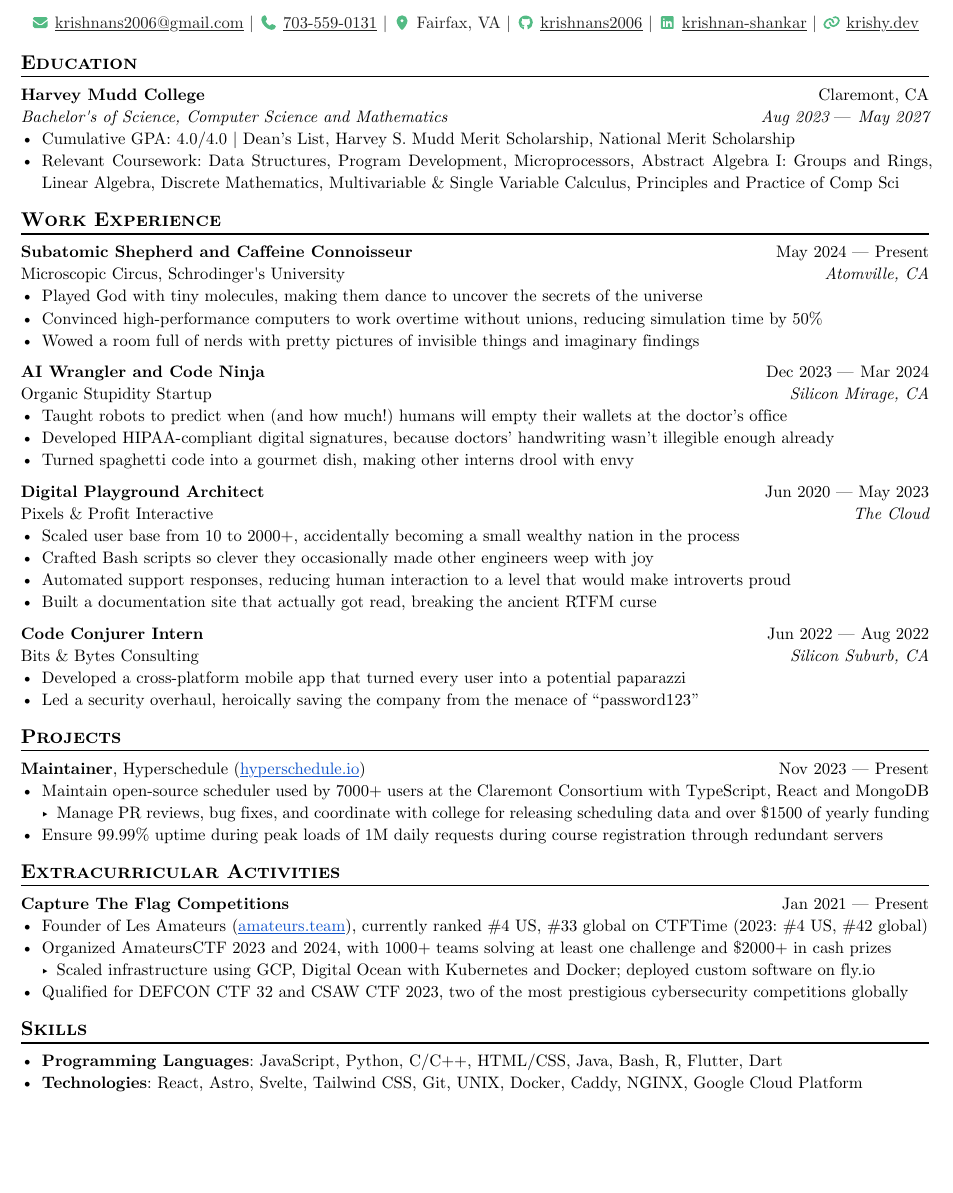
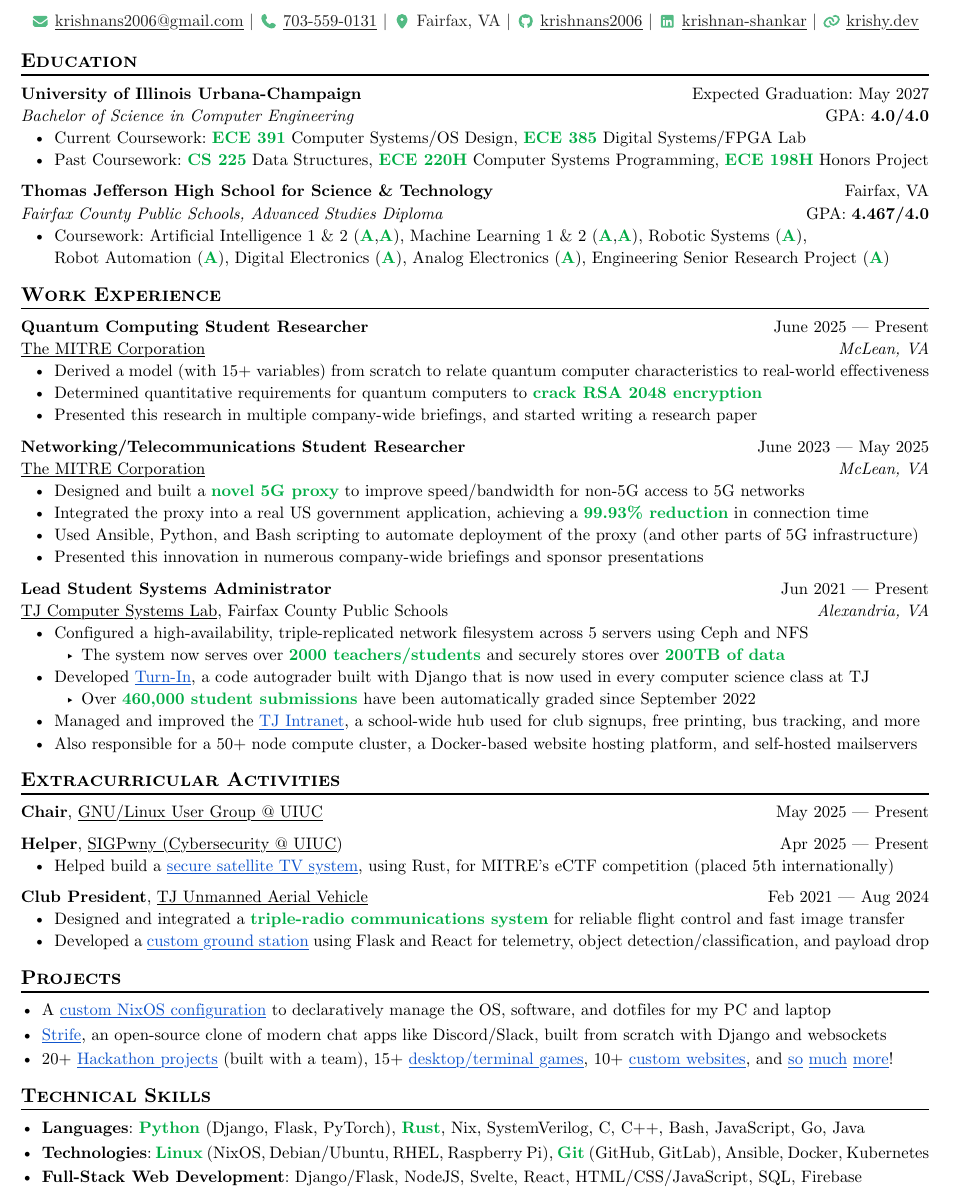
Before and after one commit to krishnans2006/resume, a Typst document (resume.typ): part of the page, cut so that both start at the same text, the shorter picture padded with empty space. Compiled offline with Typst 0.15.

Commit message:
Update resume (as of September 2025)

```diff
--- a/resume.typ
+++ b/resume.typ
@@ -38,98 +41,91 @@
 == Education
 
 #edu(
-  institution: "Harvey Mudd College",
-  location: "Claremont, CA",
-  dates: dates-helper(start-date: "Aug 2023", end-date: "May 2027"),
-  degree: "Bachelor's of Science, Computer Science and Mathematics",
+  institution: "University of Illinois Urbana-Champaign",
+  degree: "Bachelor of Science in Computer Engineering",
+  top: "Expected Graduation: May 2027",
+  bottom: [GPA: *4.0/4.0*],
+)
+- Current Coursework: #accent[ECE 391] Computer Systems/OS Design, #accent[ECE 385] Digital Systems/FPGA Lab
+- Past Coursework: #accent[CS 225] Data Structures, #accent[ECE 220H] Computer Systems Programming, #accent[ECE 198H] Honors Project
 
-  // Uncomment the line below if you want edu formatting to be consistent with everything else
-  // consistent: true
+#edu(
+  institution: "Thomas Jefferson High School for Science & Technology",
+  degree: "Fairfax County Public Schools, Advanced Studies Diploma",
+  top: "Fairfax, VA",
+  bottom: [GPA: *4.467/4.0*],
 )
-- Cumulative GPA: 4.0\/4.0 | Dean's List, Harvey S. Mudd Merit Scholarship, National Merit Scholarship
-- Relevant Coursework: Data Structures, Program Development, Microprocessors, Abstract Algebra I: Groups and Rings, Linear Algebra, Discrete Mathematics, Multivariable & Single Variable Calculus, Principles and Practice of Comp Sci
+- Coursework: Artificial Intelligence 1 & 2 (#accent[A],#accent[A]), Machine Learning 1 & 2 (#accent[A],#accent[A]), Robotic Systems (#accent[A]),
+  \
+  Robot Automation (#accent[A]), Digital Electronics (#accent[A]), Analog Electronics (#accent[A]), Engineering Senior Research Project (#accent[A])
 
 == Work Experience
 
 #work(
-  title: "Subatomic Shepherd and Caffeine Connoisseur",
-  location: "Atomville, CA",
-  company: "Microscopic Circus, Schrodinger's University",
-  dates: dates-helper(start-date: "May 2024", end-date: "Present"),
+  title: "Quantum Computing Student Researcher",
+  location: "McLean, VA",
+  company: plainlink("https://mitre.org")[The MITRE Corporation],
+  dates: dates-helper(start-date: "June 2025", end-date: "Present"),
 )
-- Played God with tiny molecules, making them dance to uncover the secrets of the universe
-- Convinced high-performance computers to work overtime without unions, reducing simulation time by 50%
-- Wowed a room full of nerds with pretty pictures of invisible things and imaginary findings
+- Derived a model (with 15+ variables) from scratch to relate quantum computer characteristics to real-world effectiveness
+- Determined quantitative requirements for quantum computers to #accent[crack RSA 2048 encryption]
+- Presented this research in multiple company-wide briefings, and started writing a research paper
 
 #work(
-  title: "AI Wrangler and Code Ninja",
-  location: "Silicon Mirage, CA",
-  company: "Organic Stupidity Startup",
-  dates: dates-helper(start-date: "Dec 2023", end-date: "Mar 2024"),
+  title: "Networking/Telecommunications Student Researcher",
+  location: "McLean, VA",
+  company: plainlink("https://mitre.org")[The MITRE Corporation],
+  dates: dates-helper(start-date: "June 2023", end-date: "May 2025"),
 )
-- Taught robots to predict when (and how much!) humans will empty their wallets at the doctor's office
-- Developed HIPAA-compliant digital signatures, because doctors' handwriting wasn't illegible enough already
-- Turned spaghetti code into a gourmet dish, making other interns drool with envy
+- Designed and built a #accent[novel 5G proxy] to improve speed/bandwidth for non-5G access to 5G networks
+- Integrated the proxy into a real US government application, achieving a #accent[99.93% reduction] in connection time
+- Used Ansible, Python, and Bash scripting to automate deployment of the proxy (and other parts of 5G infrastructure)
+- Presented this innovation in numerous company-wide briefings and sponsor presentations
 
 #work(
-  title: "Digital Playground Architect",
-  location: "The Cloud",
-  company: "Pixels & Profit Interactive",
-  dates: dates-helper(start-date: "Jun 2020", end-date: "May 2023"),
+  title: "Lead Student Systems Administrator",
+  location: "Alexandria, VA",
+  company: [#plainlink("https://sysadmins.tjhsst.edu")[TJ Computer Systems Lab], Fairfax County Public Schools],
+  dates: dates-helper(start-date: "Jun 2021", end-date: "Present"),
 )
-- Scaled user base from 10 to 2000+, accidentally becoming a small wealthy nation in the process
-- Crafted Bash scripts so clever they occasionally made other engineers weep with joy
-- Automated support responses, reducing human interaction to a level that would make introverts proud
-- Built a documentation site that actually got read, breaking the ancient RTFM curse
-
-#work(
-  title: "Code Conjurer Intern",
-  location: "Silicon Suburb, CA",
-  company: "Bits & Bytes Consulting",
-  dates: dates-helper(start-date: "Jun 2022", end-date: "Aug 2022"),
-)
-- Developed a cross-platform mobile app that turned every user into a potential paparazzi
-- Led a security overhaul, heroically saving the company from the menace of "password123"
-
-== Projects
-
-#project(
-  name: "Hyperschedule",
-  // Role is optional
-  role: "Maintainer",
-  // Dates is optional
-  dates: dates-helper(start-date: "Nov 2023", end-date: "Present"),
-  // URL is also optional
-  url: "hyperschedule.io",
-)
-- Maintain open-source scheduler used by 7000+ users at the Claremont Consortium with TypeScript, React and MongoDB
-  - Manage PR reviews, bug fixes, and coordinate with college for releasing scheduling data and over \$1500 of yearly funding
-- Ensure 99.99% uptime during peak loads of 1M daily requests during course registration through redundant servers
+- Configured a high-availability, triple-replicated network filesystem across 5 servers using Ceph and NFS
+  - The system now serves over #accent[2000 teachers/students] and securely stores over #accent[200TB of data]
+- Developed #link("https://github.com/tjcsl/tin")[Turn-In], a code autograder built with Django that is now used in every computer science class at TJ
+  - Over #accent[460,000 student submissions] have been automatically graded since September 2022
+- Managed and improved the #link("https://github.com/tjcsl/ion")[TJ Intranet], a school-wide hub used for club signups, free printing, bus tracking, and more
+- Also responsible for a 50+ node compute cluster, a Docker-based website hosting platform, and self-hosted mailservers
 
 == Extracurricular Activities
 
-#extracurriculars(
-  activity: "Capture The Flag Competitions",
-  dates: dates-helper(start-date: "Jan 2021", end-date: "Present"),
+#mini(
+  title: "Chair",
+  company: plainlink("https://glug.acm.illinois.edu")[GNU/Linux User Group \@ UIUC],
+  dates: dates-helper(start-date: "May 2025", end-date: "Present"),
 )
-- Founder of Les Amateurs (#link("https://amateurs.team")[amateurs.team]), currently ranked \#4 US, \#33 global on CTFTime (2023: \#4 US, \#42 global)
-- Organized AmateursCTF 2023 and 2024, with 1000+ teams solving at least one challenge and \$2000+ in cash prizes
-  - Scaled infrastructure using GCP, Digital Ocean with Kubernetes and Docker; deployed custom software on fly.io
-- Qualified for DEFCON CTF 32 and CSAW CTF 2023, two of the most prestigious cybersecurity competitions globally
 
-// #extracurriculars(
-//   activity: "Science Olympiad Volunteering",
-//   dates: "Sep 2023 --- Present"
-// )
-// - Volunteer and write tests for tournaments, including LA Regionals and SoCal State \@ Caltech
+#mini(
+  title: "Helper",
+  company: plainlink("https://sigpwny.com")[SIGPwny (Cybersecurity \@ UIUC)],
+  dates: dates-helper(start-date: "Apr 2025", end-date: "Present"),
+)
+- Helped build a #link("https://github.com/sigpwny/2025-ectf-uiuc")[secure satellite TV system], using Rust, for MITRE's eCTF competition (placed 5th internationally)
 
-// #certificates(
-//   name: "OSCP",
-//   issuer: "Offensive Security",
-//   // url: "",
-//   date: "Oct 2024",
-// )
+#mini(
+  title: "Club President",
+  company: plainlink("https://tjuav.org")[TJ Unmanned Aerial Vehicle],
+  dates: dates-helper(start-date: "Feb 2021", end-date: "Aug 2024"),
+)
+- Designed and integrated a #accent[triple-radio communications system] for reliable flight control and fast image transfer
+- Developed a #link("https://github.com/tj-uav/GroundStation")[custom ground station] using Flask and React for telemetry, object detection/classification, and payload drop
 
-== Skills
-- *Programming Languages*: JavaScript, Python, C/C++, HTML/CSS, Java, Bash, R, Flutter, Dart
-- *Technologies*: React, Astro, Svelte, Tailwind CSS, Git, UNIX, Docker, Caddy, NGINX, Google Cloud Platform
+== Projects
+#set list(indent: 0em, spacing: 0.8em)
+- A #link("https://github.com/krishnans2006/nixos-config")[custom NixOS configuration] to declaratively manage the OS, software, and dotfiles for my PC and laptop
+- #link("https://github.com/krishnans2006/strife")[Strife], an open-source clone of modern chat apps like Discord/Slack, built from scratch with Django and websockets
+- 20+ #link("https://github.com/stars/krishnans2006/lists/my-hackathon-projects")[Hackathon projects] (built with a team), 15+ #link("https://github.com/stars/krishnans2006/lists/my-games")[desktop/terminal games], 10+ #link("https://github.com/stars/krishnans2006/lists/my-websites")[custom websites], and #link("https://github.com/stars/krishnans2006/lists/my-school-projects")[so] #link("https://github.com/stars/krishnans2006/lists/electric-plug-my-pcbs")[much] #link("https://github.com/stars/krishnans2006/lists/my-discord-bots")[more]!
+
+== Technical Skills
+#set list(indent: 0em, spacing: 0.8em)
+- *Languages*: #accent[Python] (Django, Flask, PyTorch), #accent[Rust], Nix, SystemVerilog, C, C++, Bash, JavaScript, Go, Java
+- *Technologies*: #accent[Linux] (NixOS, Debian/Ubuntu, RHEL, Raspberry Pi), #accent[Git] (GitHub, GitLab), Ansible, Docker, Kubernetes
+- *Full-Stack Web Development*: Django/Flask, NodeJS, Svelte, React, HTML/CSS/JavaScript, SQL, Firebase
```
Also changed, not shown: template.typ (+51 -59 lines), Krishnan_Shankar_Resume.pdf, resume.typ (49 more changed lines).
